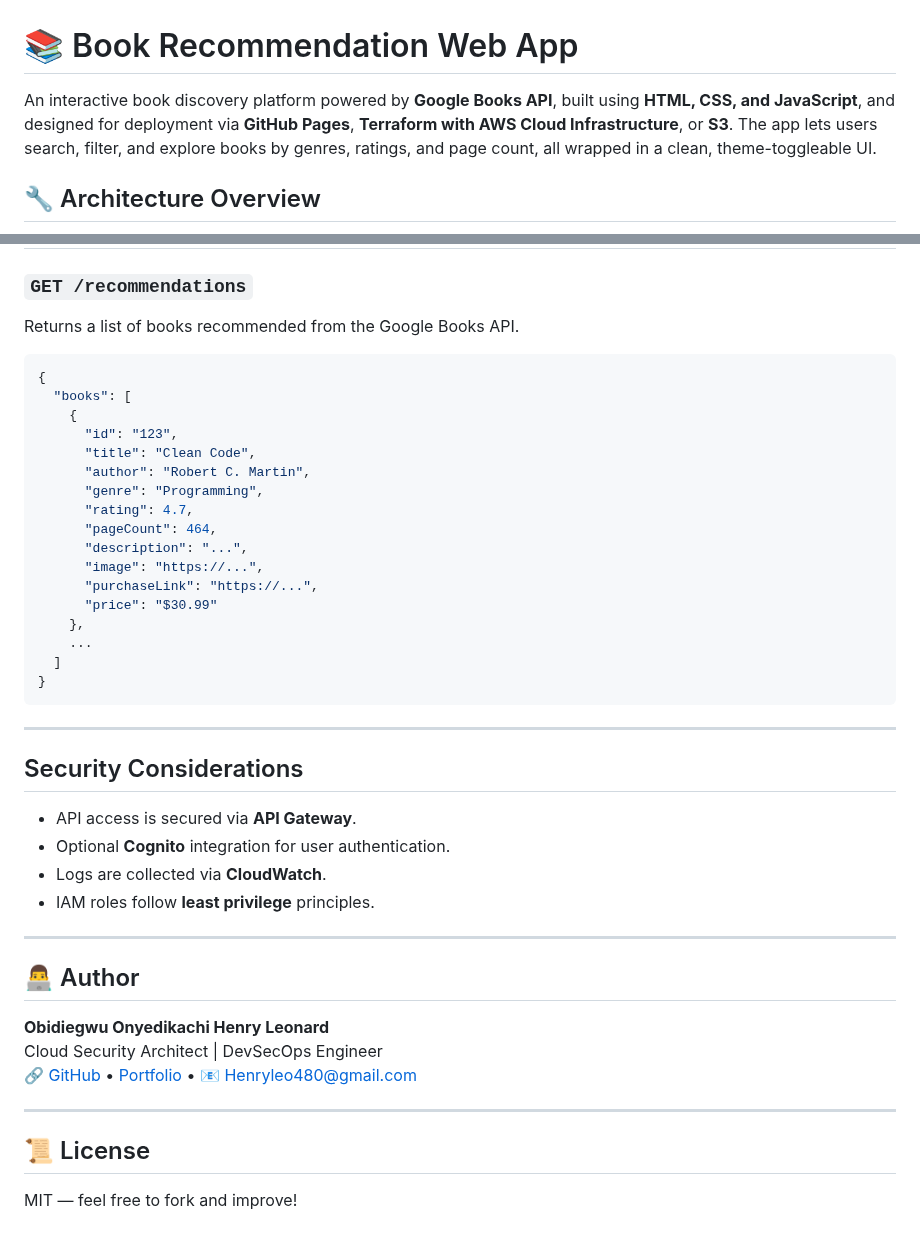
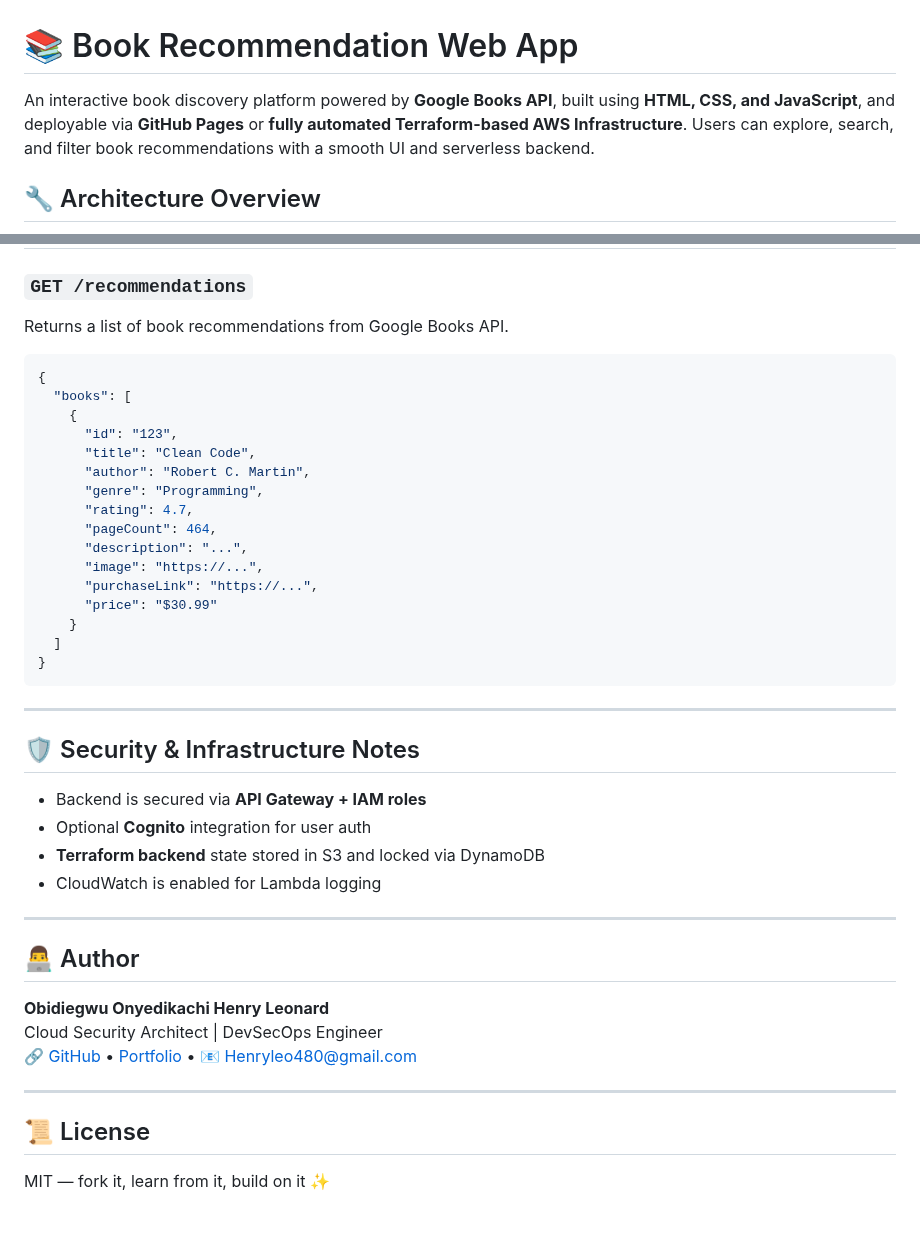
Before and after one commit to LeonardKachi/Book-Recommendation-Web-App, a Markdown page: README.md, 2 parts joined by grey strips. Rendered like a GitHub page.

````diff
--- a/README.md
+++ b/README.md
@@ -1,6 +1,6 @@
 # 📚 Book Recommendation Web App
 
-An interactive book discovery platform powered by **Google Books API**, built using **HTML, CSS, and JavaScript**, and designed for deployment via **GitHub Pages**, **Terraform with AWS Cloud Infrastructure**, or **S3**. The app lets users search, filter, and explore books by genres, ratings, and page count, all wrapped in a clean, theme-toggleable UI.
+An interactive book discovery platform powered by **Google Books API**, built using **HTML, CSS, and JavaScript**, and deployable via **GitHub Pages** or **fully automated Terraform-based AWS Infrastructure**. Users can explore, search, and filter book recommendations with a smooth UI and serverless backend.
 
 ## 🔧 Architecture Overview
 
@@ -87,7 +75,7 @@ Host this project on **GitHub Pages** for frontend only, or use **Terraform on A
 
 ### `GET /recommendations`
 
-Returns a list of books recommended from the Google Books API.
+Returns a list of book recommendations from Google Books API.
 
 ```json
 {
@@ -103,20 +91,19 @@ Returns a list of books recommended from the Google Books API.
       "image": "https://...",
       "purchaseLink": "https://...",
       "price": "$30.99"
-    },
-    ...
+    }
   ]
 }
 ```
 
 ---
 
-## Security Considerations
+## 🛡️ Security & Infrastructure Notes
 
-- API access is secured via **API Gateway**.
-- Optional **Cognito** integration for user authentication.
-- Logs are collected via **CloudWatch**.
-- IAM roles follow **least privilege** principles.
+- Backend is secured via **API Gateway + IAM roles**
+- Optional **Cognito** integration for user auth
+- **Terraform backend** state stored in S3 and locked via DynamoDB
+- CloudWatch is enabled for Lambda logging
 
 ---
 
@@ -130,4 +117,4 @@ Cloud Security Architect | DevSecOps Engineer
 
 ## 📜 License
 
-MIT — feel free to fork and improve!
+MIT — fork it, learn from it, build on it ✨
````
Also changed, not shown: other parts of README.md (+35 -47 lines).
